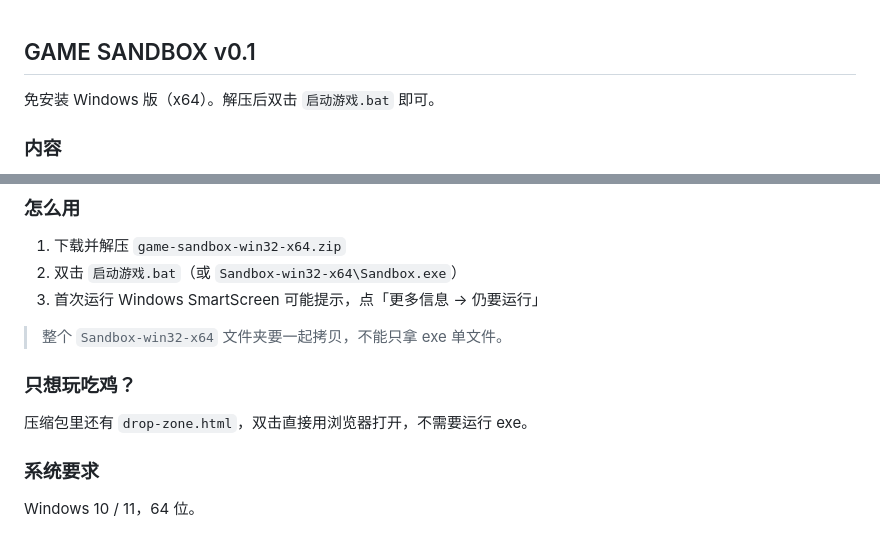
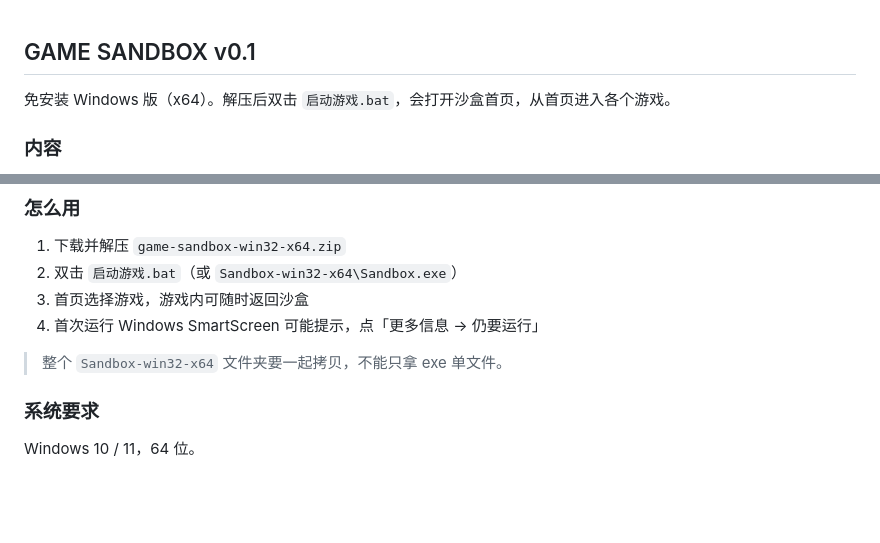
Before and after one commit to UltraTaro1/game-sandbox, a Markdown page: release-notes.md, 2 parts joined by grey strips. Drawn GitHub-style; blank space fills up the shorter version.

```diff
--- a/release-notes.md
+++ b/release-notes.md
@@ -1,6 +1,6 @@
 ## GAME SANDBOX v0.1
 
-免安装 Windows 版（x64）。解压后双击 `启动游戏.bat` 即可。
+免安装 Windows 版（x64）。解压后双击 `启动游戏.bat`，会打开沙盒首页，从首页进入各个游戏。
 
 ### 内容
 
@@ -18,13 +18,10 @@
 
 1. 下载并解压 `game-sandbox-win32-x64.zip`
 2. 双击 `启动游戏.bat`（或 `Sandbox-win32-x64\Sandbox.exe`）
-3. 首次运行 Windows SmartScreen 可能提示，点「更多信息 → 仍要运行」
+3. 首页选择游戏，游戏内可随时返回沙盒
+4. 首次运行 Windows SmartScreen 可能提示，点「更多信息 → 仍要运行」
 
 > 整个 `Sandbox-win32-x64` 文件夹要一起拷贝，不能只拿 exe 单文件。
-
-### 只想玩吃鸡？
-
-压缩包里还有 `drop-zone.html`，双击直接用浏览器打开，不需要运行 exe。
 
 ### 系统要求
 
```
Also changed, not shown: README.md (+102 -13 lines), preview.png.
